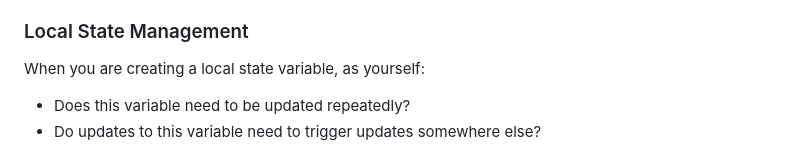
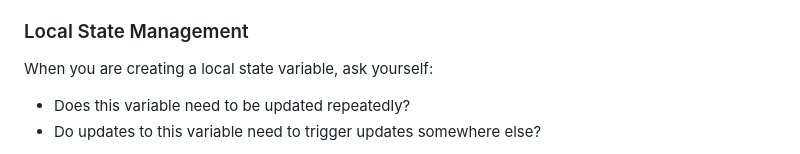
Before and after one commit to abbeyperini/digital-garden, a Markdown page: blogs/state-101.md, the part around the change. GitHub-like rendering.

Commit message:
Fix typo

```diff
--- a/blogs/state-101.md
+++ b/blogs/state-101.md
@@ -24,7 +24,7 @@ When people talk about state in a front-end web app, they are typically referrin
 
 ### Local State Management
 
-When you are creating a local state variable, as yourself:
+When you are creating a local state variable, ask yourself:
 
 - Does this variable need to be updated repeatedly?
 - Do updates to this variable need to trigger updates somewhere else?
```
